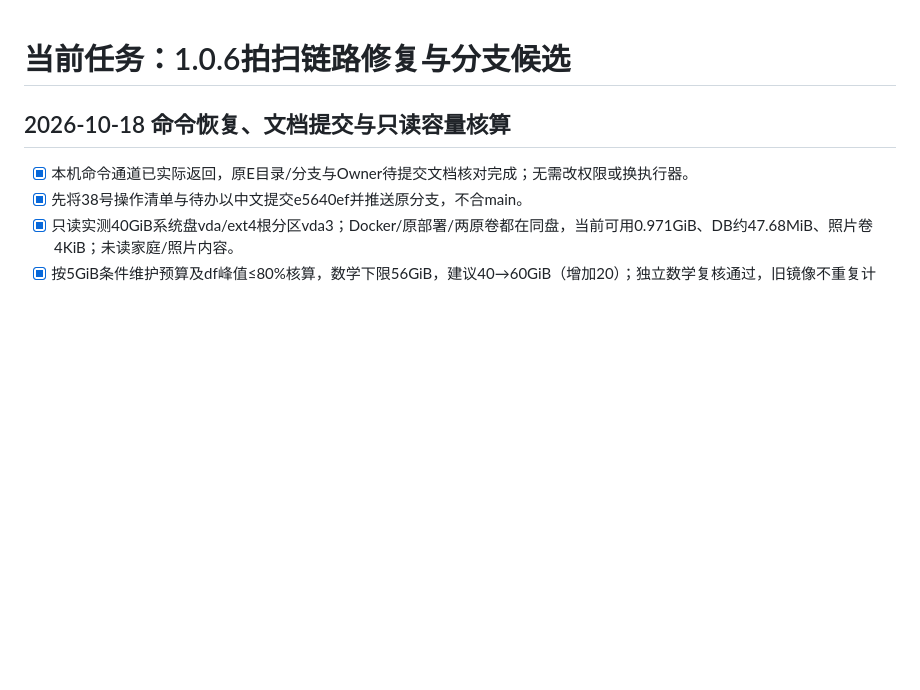
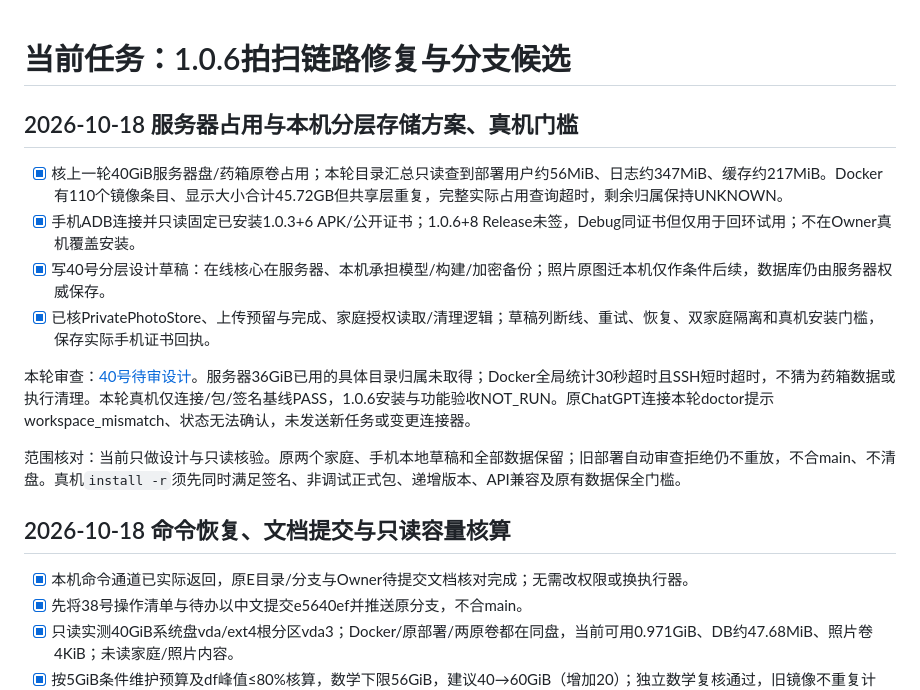
Before and after one commit to Jovifei/Medcial-box, a Markdown page: tasks/todo.md, the part around the change. Rendered like a GitHub page; blank space fills up the shorter version.

```diff
--- a/tasks/todo.md
+++ b/tasks/todo.md
@@ -1,4 +1,14 @@
 # 当前任务：1.0.6拍扫链路修复与分支候选
+
+## 2026-10-18 服务器占用与本机分层存储方案、真机门槛
+- [x] 核上一轮40GiB服务器盘/药箱原卷占用；本轮目录汇总只读查到部署用户约56MiB、日志约347MiB、缓存约217MiB。Docker有110个镜像条目、显示大小合计45.72GB但共享层重复，完整实际占用查询超时，剩余归属保持UNKNOWN。
+- [x] 手机ADB连接并只读固定已安装1.0.3+6 APK/公开证书；1.0.6+8 Release未签，Debug同证书但仅用于回环试用；不在Owner真机覆盖安装。
+- [x] 写40号分层设计草稿：在线核心在服务器、本机承担模型/构建/加密备份；照片原图迁本机仅作条件后续，数据库仍由服务器权威保存。
+- [x] 已核PrivatePhotoStore、上传预留与完成、家庭授权读取/清理逻辑；草稿列断线、重试、恢复、双家庭隔离和真机安装门槛，保存实际手机证书回执。
+
+本轮审查：[40号待审设计](../docs/operations/40-DRAFT-本机与服务器分层存储及真机验收-20261018.md)。服务器36GiB已用的具体目录归属未取得；Docker全局统计30秒超时且SSH短时超时，不猜为药箱数据或执行清理。本轮真机仅连接/包/签名基线PASS，1.0.6安装与功能验收NOT_RUN。原ChatGPT连接本轮doctor提示workspace_mismatch、状态无法确认，未发送新任务或变更连接器。
+
+范围核对：当前只做设计与只读核验。原两个家庭、手机本地草稿和全部数据保留；旧部署自动审查拒绝仍不重放，不合main、不清盘。真机`install -r`须先同时满足签名、非调试正式包、递增版本、API兼容及原有数据保全门槛。
 
 ## 2026-10-18 命令恢复、文档提交与只读容量核算
 - [x] 本机命令通道已实际返回，原E目录/分支与Owner待提交文档核对完成；无需改权限或换执行器。
```
Also changed, not shown: docs/operations/40-DRAFT-本机与服务器分层存储及真机验收-20261018.md (added, +53 -0 lines), tasks/lessons.md (+2 -0 lines).
